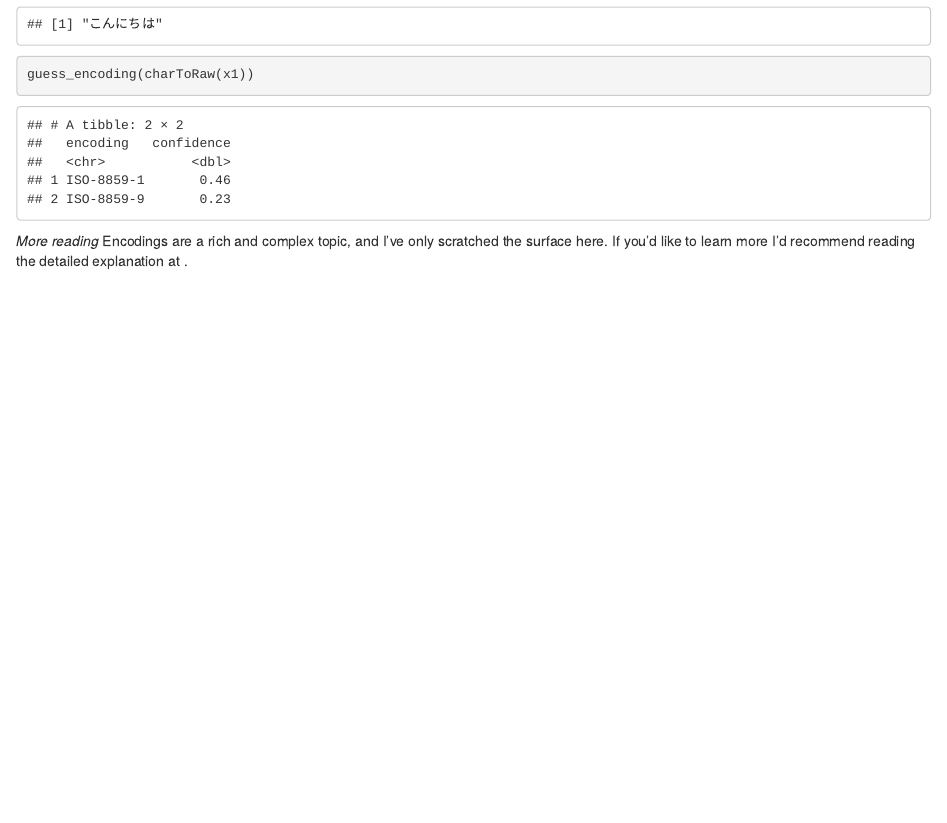
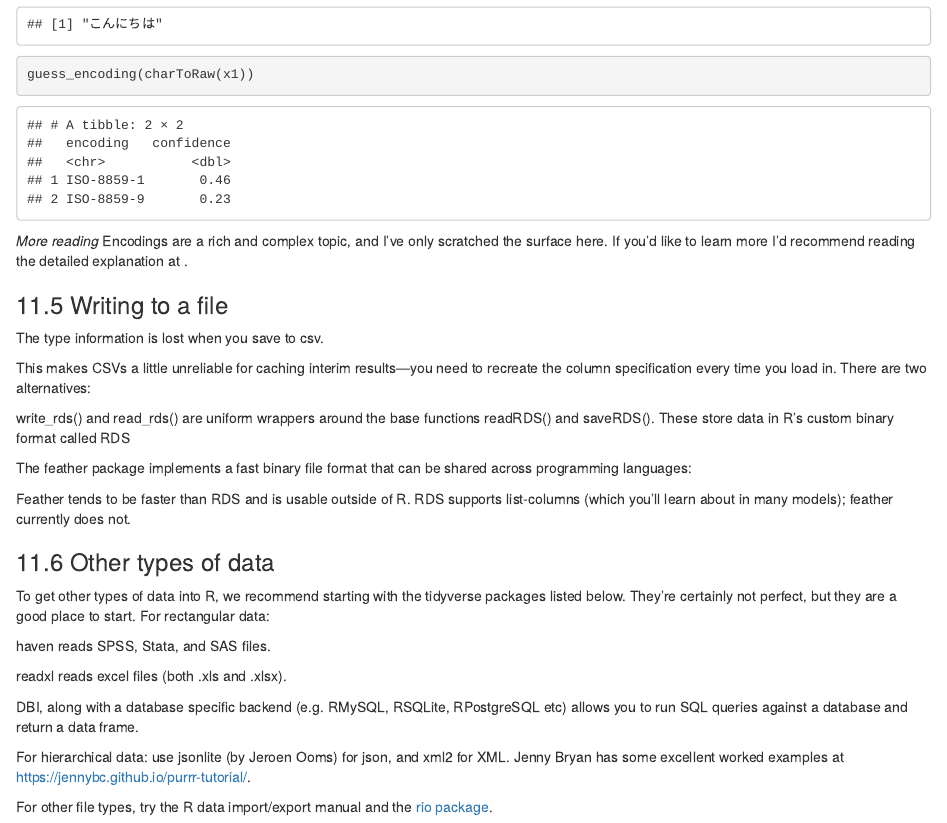
Before and after one commit to lauracion/certification, an R Markdown document (Chapter_11.Rmd): the page in a window 1100 px wide, from 4300 px down. Rendered offline with R 4.5, knitr and Pandoc, with nearby package versions.

Commit message:
ends ch11

````diff
--- a/Chapter_11.Rmd
+++ b/Chapter_11.Rmd
@@ -87,3 +87,30 @@ guess_encoding(charToRaw(x1))
 ```
 
 *More reading* Encodings are a rich and complex topic, and I’ve only scratched the surface here. If you’d like to learn more I’d recommend reading the detailed explanation at [](http://kunststube.net/encoding/).
+
+
+### 11.5 Writing to a file
+
+The type information is lost when you save to csv.
+
+This makes CSVs a little unreliable for caching interim results—you need to recreate the column specification every time you load in. There are two alternatives:
+
+write_rds() and read_rds() are uniform wrappers around the base functions readRDS() and saveRDS(). These store data in R’s custom binary format called RDS
+
+The feather package implements a fast binary file format that can be shared across programming languages:
+
+Feather tends to be faster than RDS and is usable outside of R. RDS supports list-columns (which you’ll learn about in many models); feather currently does not.
+
+### 11.6 Other types of data
+
+To get other types of data into R, we recommend starting with the tidyverse packages listed below. They’re certainly not perfect, but they are a good place to start. For rectangular data:
+
+haven reads SPSS, Stata, and SAS files.
+
+readxl reads excel files (both .xls and .xlsx).
+
+DBI, along with a database specific backend (e.g. RMySQL, RSQLite, RPostgreSQL etc) allows you to run SQL queries against a database and return a data frame.
+
+For hierarchical data: use jsonlite (by Jeroen Ooms) for json, and xml2 for XML. Jenny Bryan has some excellent worked examples at https://jennybc.github.io/purrr-tutorial/.
+
+For other file types, try the R data import/export manual and the [rio package](https://github.com/leeper/rio).
````
